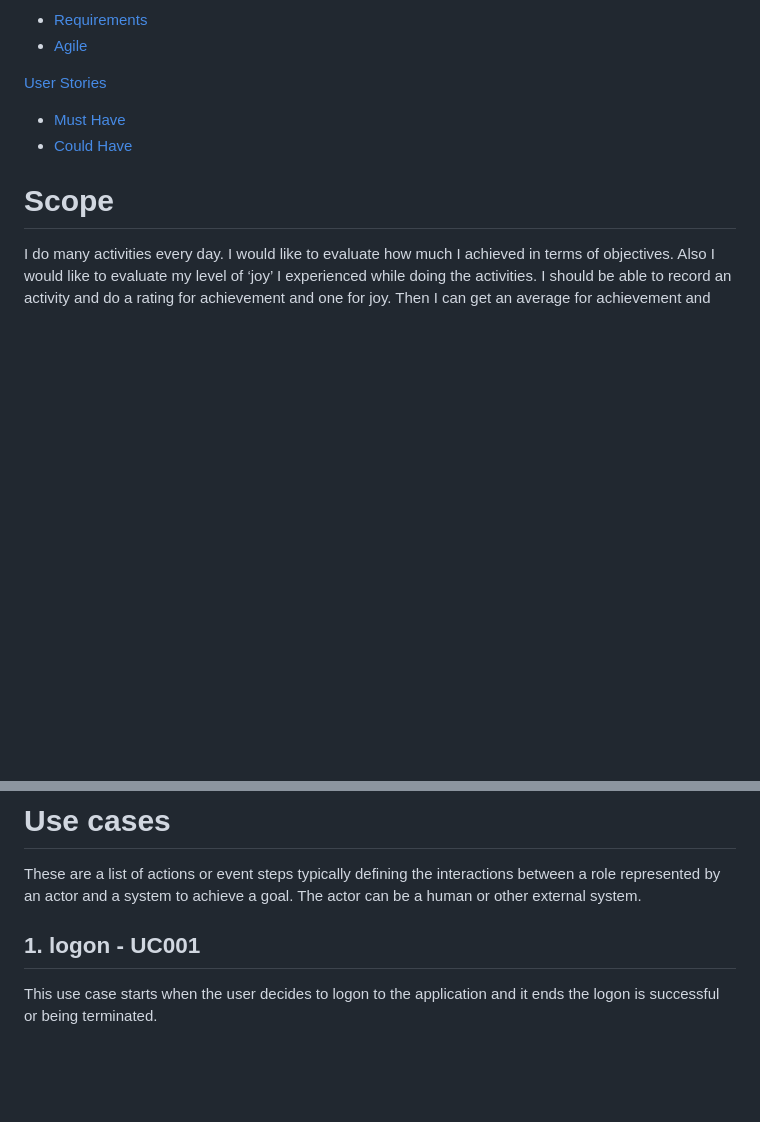
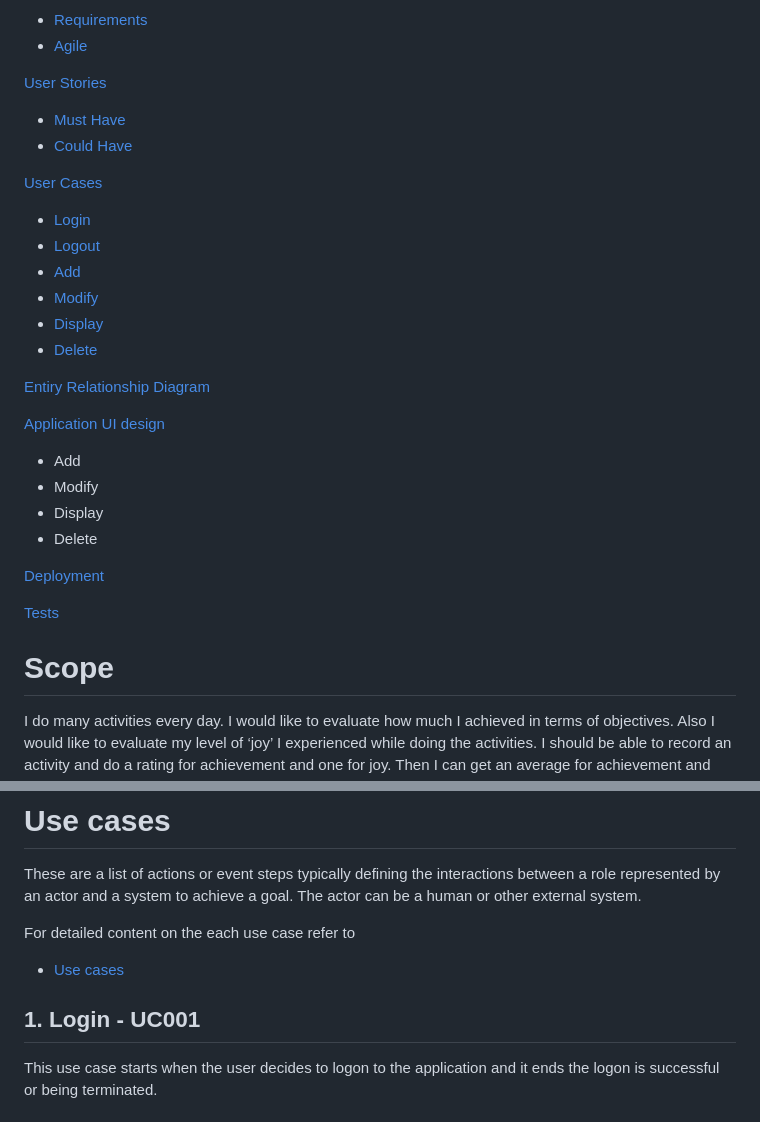
Before and after one commit to yasir-satti/activityDiary, a Markdown page: README.md, 2 parts joined by grey strips. GitHub-like rendering; blank space fills up the shorter version.

```diff
--- a/README.md
+++ b/README.md
@@ -12,6 +12,27 @@ Rate your frequent activities on how much you enjoy them and whether you achieve
 [User Stories](#userS)
    * [Must Have](#mustH)
    * [Could Have](#couldH)
+
+[User Cases](#userC)
+   * [Login](#login)
+   * [Logout](#logout)
+   * [Add](#add)
+   * [Modify](#modify)
+   * [Display](#display)
+   * [Delete](#delete)
+
+[Entiry Relationship Diagram](#ERD)
+
+[Application UI design](#appUI)
+   * Add
+   * Modify
+   * Display
+   * Delete
+
+[Deployment](#Deploy)
+
+[Tests](#Tests)
+
 
 
 <a name="scope"></a>
@@ -87,6 +111,10 @@ So that I know what my updated activity list look like
 
 These are a list of actions or event steps typically defining the interactions between a role represented by an actor and a system to achieve a goal. The actor can be a human or other external system.
 
-## 1. logon - UC001
+For detailed content on the each use case refer to
+* [Use cases](https://github.com/yasir-satti/activityDiary/docs/proj_use_cases.pdf)
+
+<a name="login"></a>
+## 1. Login - UC001
 This use case starts when the user decides to logon to the application and it ends the logon is successful or being terminated.
 
```
Also changed, not shown: other parts of README.md (+41 -0 lines), images/ERD.jpg (added), 1 other file.
